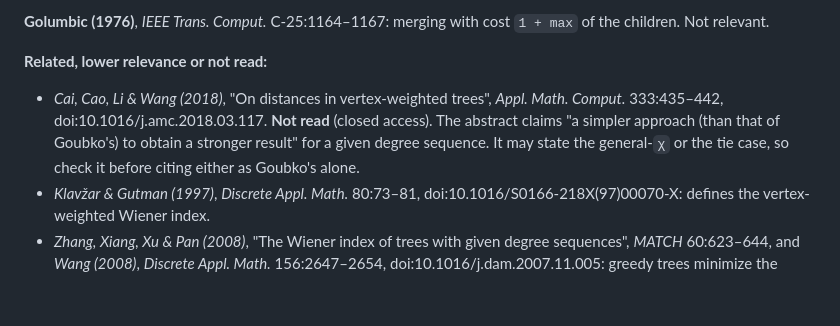
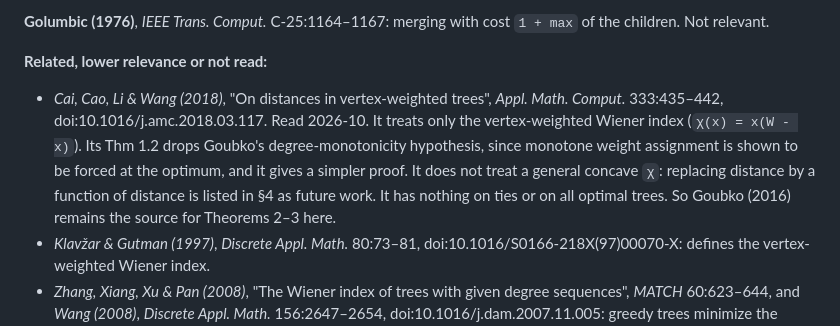
Before and after one commit to ms609/TreeDist, a Markdown page: dev/min_subtree_entropy_proof.md, the part around the change. Drawn GitHub-style; blank space fills up the shorter version.

Commit message:
Proof note: Cai et al. (2018) read; Wiener index only

```diff
--- a/dev/min_subtree_entropy_proof.md
+++ b/dev/min_subtree_entropy_proof.md
@@ -483,11 +483,14 @@ cost `1 + max` of the children.  Not relevant.
 
 **Related, lower relevance or not read:**
 - *Cai, Cao, Li & Wang (2018)*, "On distances in vertex-weighted trees",
-  *Appl. Math. Comput.* 333:435–442, doi:10.1016/j.amc.2018.03.117.  **Not
-  read** (closed access).  The abstract claims "a simpler approach (than
-  that of Goubko's) to obtain a stronger result" for a given degree
-  sequence.  It may state the general-`χ` or the tie case, so check it
-  before citing either as Goubko's alone.
+  *Appl. Math. Comput.* 333:435–442, doi:10.1016/j.amc.2018.03.117.  Read
+  2026-10.  It treats only the vertex-weighted Wiener index
+  (`χ(x) = x(W - x)`).  Its Thm 1.2 drops Goubko's degree-monotonicity
+  hypothesis, since monotone weight assignment is shown to be forced at the
+  optimum, and it gives a simpler proof.  It does not treat a general concave
+  `χ`: replacing distance by a function of distance is listed in §4 as
+  future work.  It has nothing on ties or on all optimal trees.  So Goubko
+  (2016) remains the source for Theorems 2–3 here.
 - *Klavžar & Gutman (1997)*, *Discrete Appl. Math.* 80:73–81,
   doi:10.1016/S0166-218X(97)00070-X: defines the vertex-weighted Wiener
   index.
```
